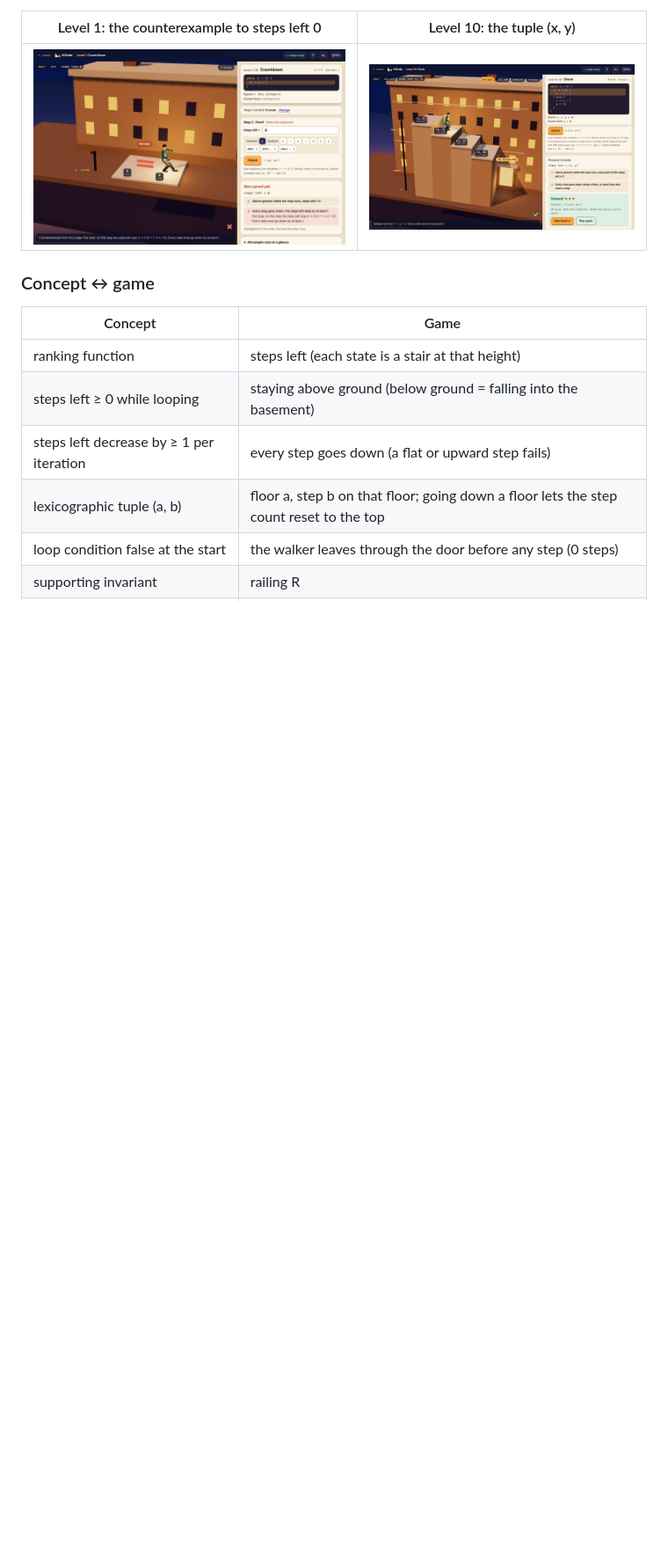
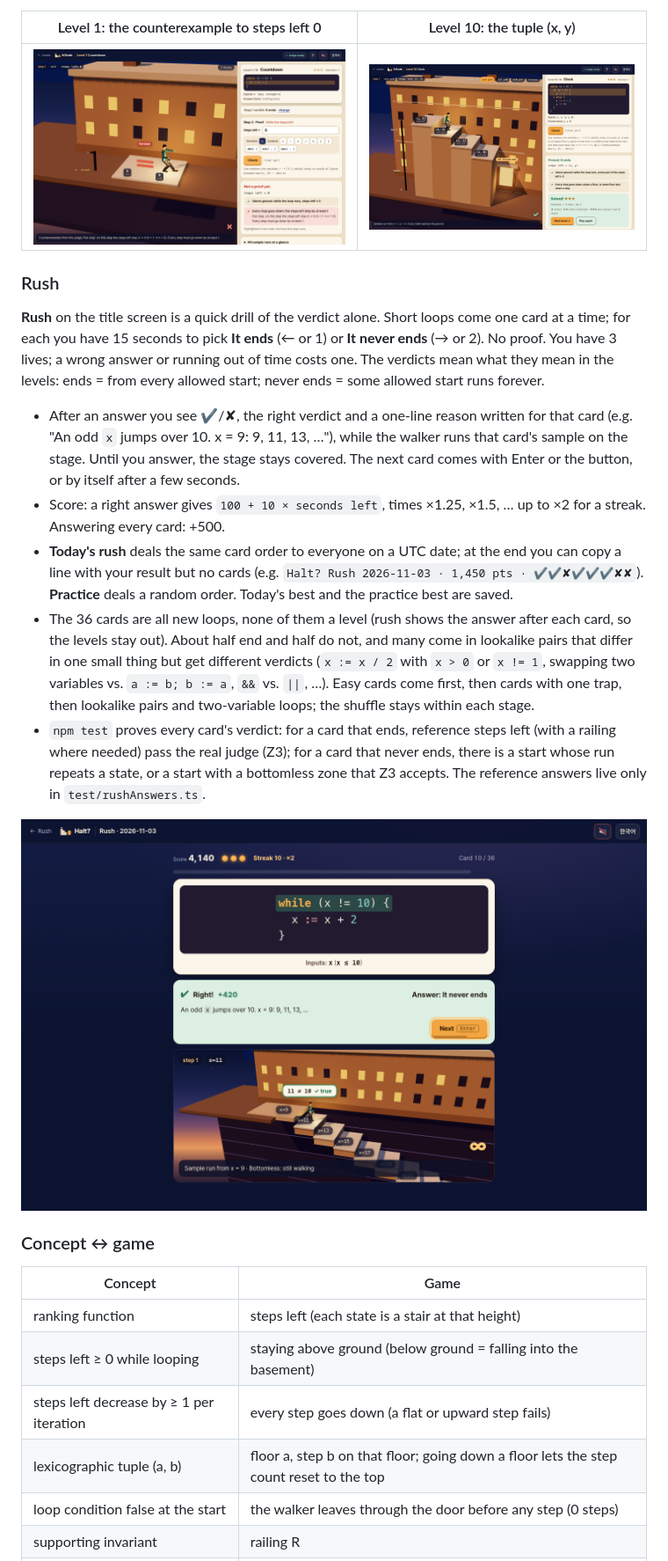
Before and after one commit to jkkms/halt, a Markdown page: README.md, the part around one of its changes. Shown at 88% size. Rendered like a GitHub page; pictures changed too: docs/screenshot-rush.png (added); blank space fills up the shorter version.

```diff
--- a/README.md
+++ b/README.md
@@ -233,6 +252,30 @@ Your goal is to **judge** and **prove** 18 loops, one by one. Every level has tw
 | Level 1: the counterexample to steps left 0 | Level 10: the tuple (x, y) |
 |---|---|
 | ![Level 1: steps left 0 is refuted and the flat step plays on the stage](docs/screenshot-level1-cex.png) | ![Level 10 solved with (x, y), drawn as floors and steps](docs/screenshot-level10.png) |
+
+### Rush
+
+**Rush** on the title screen is a quick drill of the verdict alone. Short loops come one card at a time; for each you have 15
+seconds to pick **It ends** (← or 1) or **It never ends** (→ or 2). No proof. You have 3 lives; a wrong answer or running out
+of time costs one. The verdicts mean what they mean in the levels: ends = from every allowed start; never ends = some allowed
+start runs forever.
+
+- After an answer you see ✔/✘, the right verdict and a one-line reason written for that card (e.g. "An odd `x` jumps over 10.
+  x = 9: 9, 11, 13, …"), while the walker runs that card's sample on the stage. Until you answer, the stage stays covered.
+  The next card comes with Enter or the button, or by itself after a few seconds.
+- Score: a right answer gives `100 + 10 × seconds left`, times ×1.25, ×1.5, … up to ×2 for a streak. Answering every card: +500.
+- **Today's rush** deals the same card order to everyone on a UTC date; at the end you can copy a line with your result but no
+  cards (e.g. `Halt? Rush 2026-11-03 · 1,450 pts · ✔✔✘✔✔✔✘✘`). **Practice** deals a random order. Today's best and the
+  practice best are saved.
+- The 36 cards are all new loops, none of them a level (rush shows the answer after each card, so the levels stay out). About
+  half end and half do not, and many come in lookalike pairs that differ in one small thing but get different verdicts
+  (`x := x / 2` with `x > 0` or `x != 1`, swapping two variables vs. `a := b; b := a`, `&&` vs. `||`, …). Easy cards come
+  first, then cards with one trap, then lookalike pairs and two-variable loops; the shuffle stays within each stage.
+- `npm test` proves every card's verdict: for a card that ends, reference steps left (with a railing where needed) pass the real
+  judge (Z3); for a card that never ends, there is a start whose run repeats a state, or a start with a bottomless zone that Z3
+  accepts. The reference answers live only in `test/rushAnswers.ts`.
+
+![Rush: the card while (x != 10) { x := x + 2 } with the input condition x ≤ 10 big in the middle; after the answer, the right mark, the verdict “It never ends” and a one-line reason, while the walker goes down forever from x = 9 on the stage](docs/screenshot-rush.png)
 
 ### Concept ↔ game
 
```
Also changed, not shown: other parts of README.md (+25 -6 lines), 11 other files.
